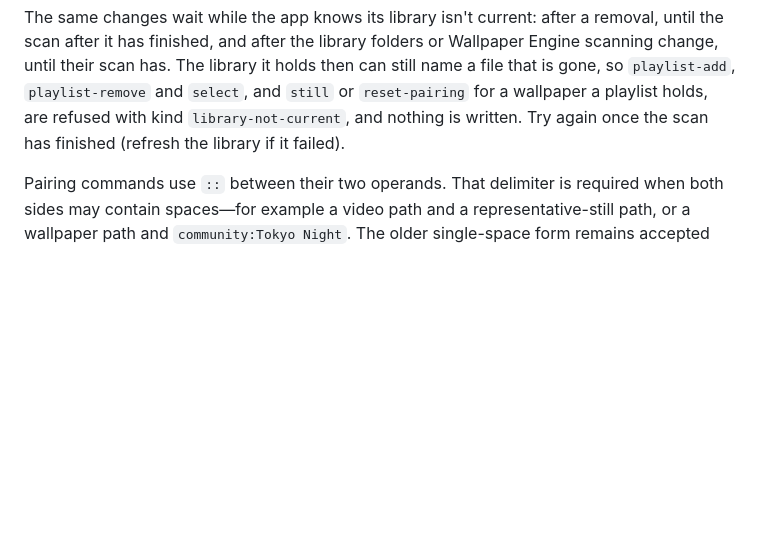
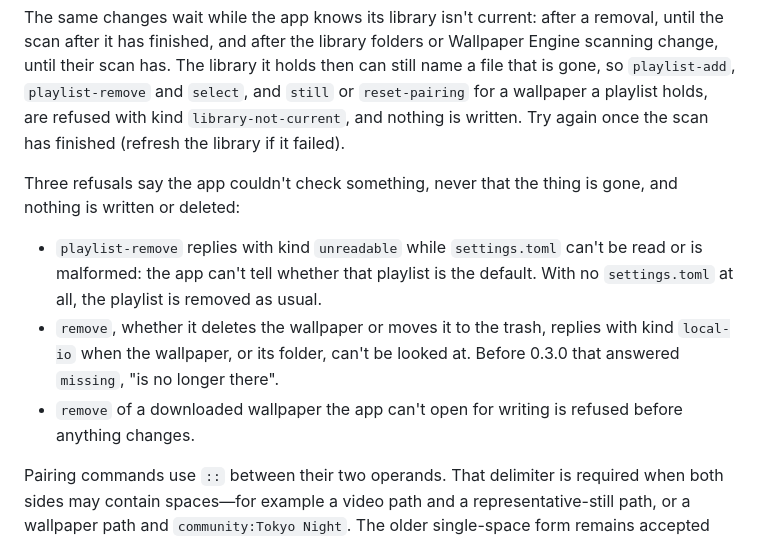
Before and after one commit to Go08er/wall-in-one, a Markdown page: docs/control-socket.md, the part around the change. Rendered like a GitHub page; blank space fills up the shorter version.

Commit message:
release: the new reply kinds are documented; two notes lines say exactly what holds
docs/control-socket.md gains the refusals this round added: `playlist-remove`
answers `unreadable` while settings.toml can't be read or is malformed, and
`remove` answers `local-io` (it was `missing`) when the wallpaper or its
folder can't be looked at, and refuses a downloaded wallpaper it can't open
for writing before anything changes.

The release notes say that error messages name the real folder, never an
internal /proc/self/fd path, and that a download record set aside by a
removal is found again after a crash by 0.3.0, with a pointer to "Going
back" for what 0.2.x does instead.

Co-Authored-By: Claude Opus 5.5 <noreply@anthropic.com>

```diff
--- a/docs/control-socket.md
+++ b/docs/control-socket.md
@@ -200,6 +200,18 @@ and `select`, and `still` or `reset-pairing` for a wallpaper a playlist holds,
 are refused with kind `library-not-current`, and nothing is written. Try again
 once the scan has finished (refresh the library if it failed).
 
+Three refusals say the app couldn't check something, never that the thing is
+gone, and nothing is written or deleted:
+
+- `playlist-remove` replies with kind `unreadable` while `settings.toml` can't
+  be read or is malformed: the app can't tell whether that playlist is the
+  default. With no `settings.toml` at all, the playlist is removed as usual.
+- `remove`, whether it deletes the wallpaper or moves it to the trash, replies
+  with kind `local-io` when the wallpaper, or its folder, can't be looked at.
+  Before 0.3.0 that answered `missing`, "is no longer there".
+- `remove` of a downloaded wallpaper the app can't open for writing is refused
+  before anything changes.
+
 Pairing commands use ` :: ` between their two operands. That delimiter is
 required when both sides may contain spaces—for example a video path and a
 representative-still path, or a wallpaper path and `community:Tokyo Night`.
```
Also changed, not shown: docs/releases/v0.3.0.md (+2 -1 lines).
